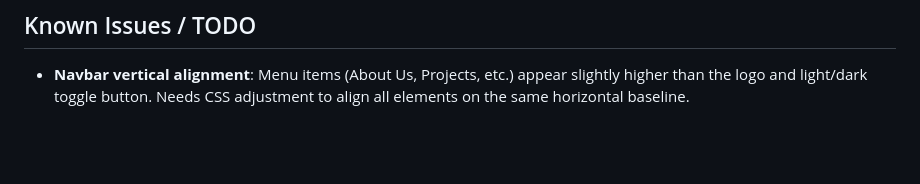
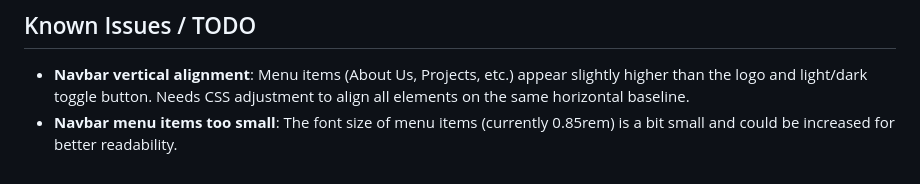
Before and after one commit to justinmerlin2009/tamairclub, a Markdown page: CLAUDE.md, the part around the change. GitHub-like rendering; blank space fills up the shorter version.

Commit message:
Add note about navbar menu items being too small
Co-Authored-By: Claude Opus 4.5 <noreply@anthropic.com>

```diff
--- a/CLAUDE.md
+++ b/CLAUDE.md
@@ -259,3 +259,4 @@ git lfs track "research/interactive/*.html"
 
 ## Known Issues / TODO
 - **Navbar vertical alignment**: Menu items (About Us, Projects, etc.) appear slightly higher than the logo and light/dark toggle button. Needs CSS adjustment to align all elements on the same horizontal baseline.
+- **Navbar menu items too small**: The font size of menu items (currently 0.85rem) is a bit small and could be increased for better readability.
```
